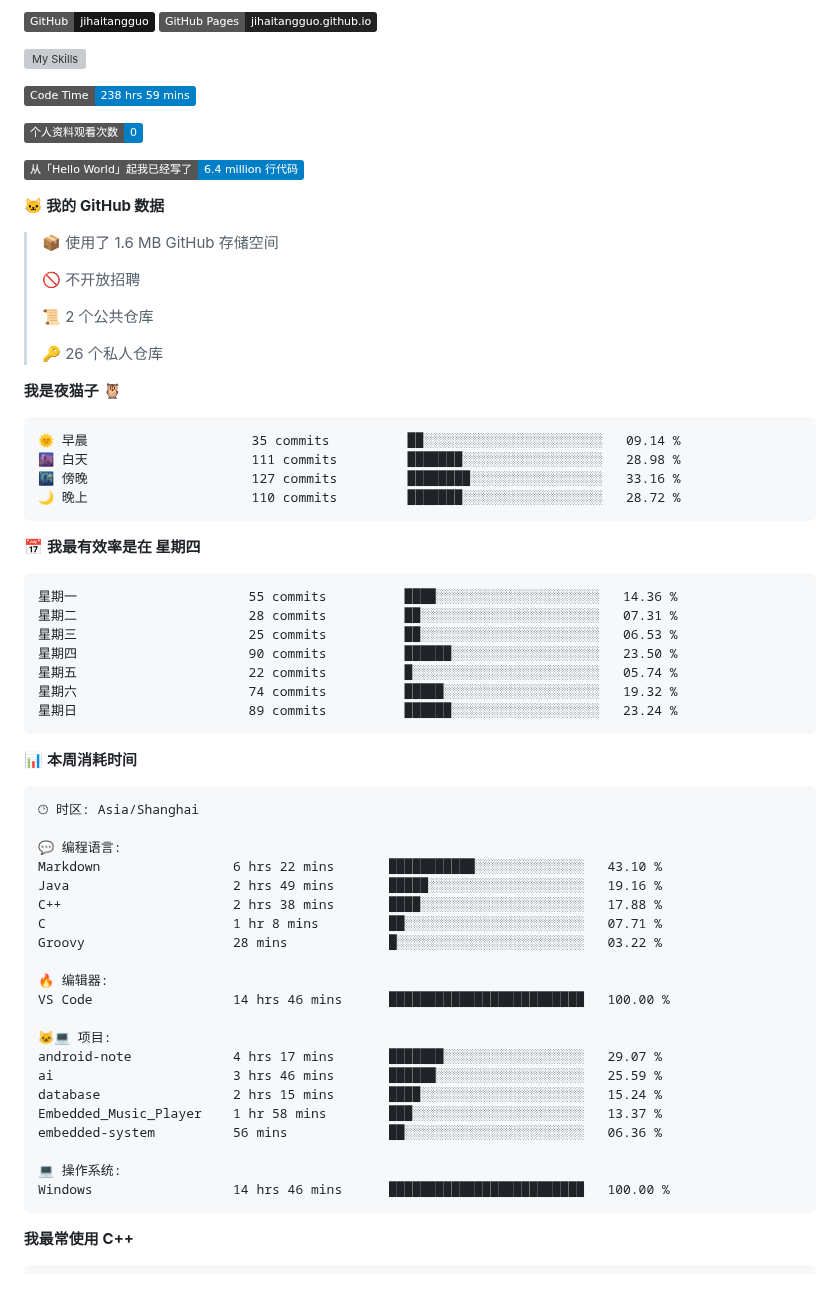
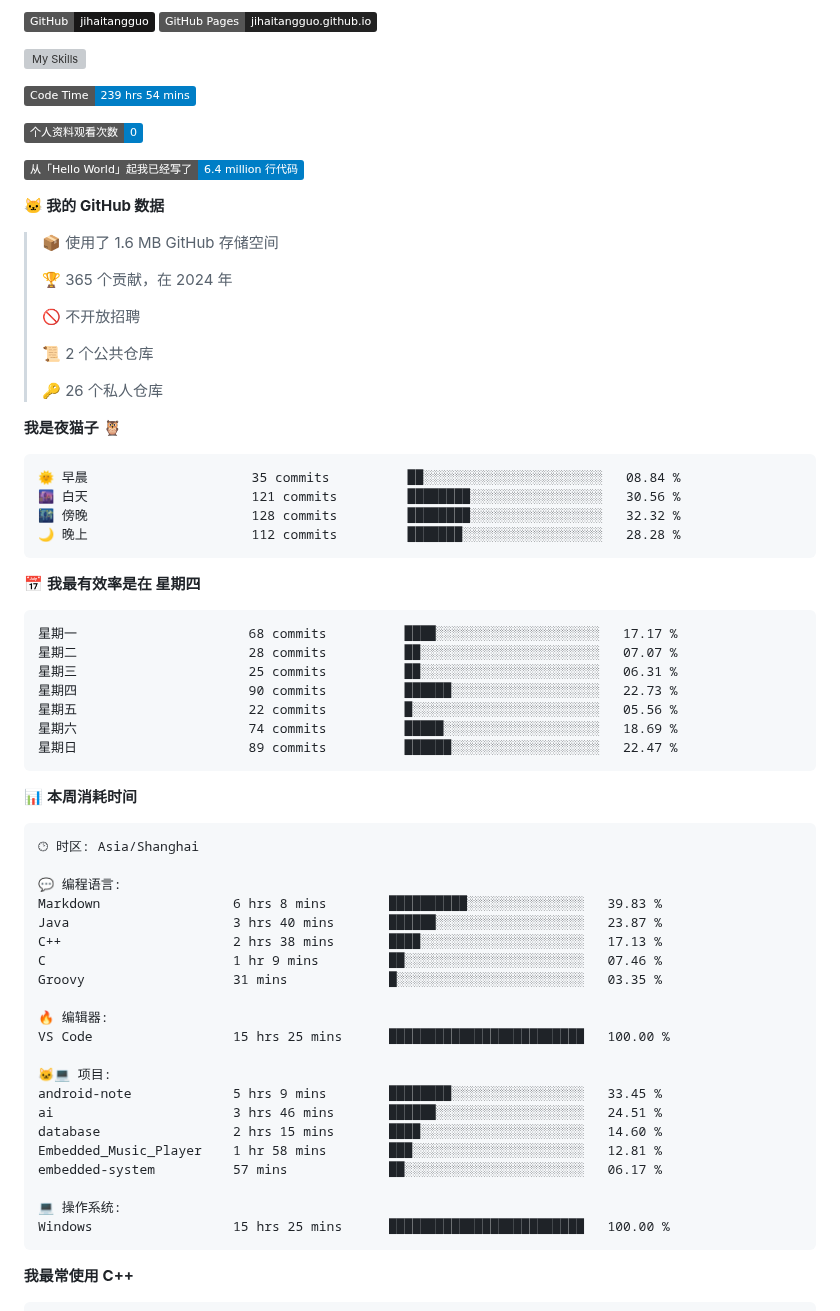
Before and after one commit to sunboyallen/sunboyallen, a Markdown page: README.md, the part around one of its changes. Drawn GitHub-style; badges without logos; blank space fills up the shorter version; grey boxes are pictures that could not be loaded.

Commit message:
Updated with Dev Metrics

````diff
--- a/README.md
+++ b/README.md
@@ -12,7 +12,7 @@
 ![My Skills](https://skillicons.dev/icons?i=anaconda,bash,c,cmake,cpp,css,discord,django,docker,git,github,gitlab,gmail,html,js,latex,linux,md,nodejs,opencv,postman,powershell,py,visualstudio,vscode,vue)
 
 <!--START_SECTION:waka-->
-![Code Time](http://img.shields.io/badge/Code%20Time-238%20hrs%2059%20mins-blue)
+![Code Time](http://img.shields.io/badge/Code%20Time-239%20hrs%2054%20mins-blue)
 
 ![Profile Views](http://img.shields.io/badge/%E4%B8%AA%E4%BA%BA%E8%B5%84%E6%96%99%E8%A7%82%E7%9C%8B%E6%AC%A1%E6%95%B0-0-blue)
 
@@ -21,6 +21,8 @@
 **🐱 我的 GitHub 数据**
 
 > 📦  使用了 1.6 MB GitHub 存储空间
+ >
+> 🏆 365 个贡献，在 2024 年
  >
 > 🚫 不开放招聘
  >
@@ -31,21 +33,21 @@
 **我是夜猫子 🦉**
 
 ```text
-🌞 早晨                     35 commits          ██░░░░░░░░░░░░░░░░░░░░░░░   09.14 %
-🌆 白天                     111 commits         ███████░░░░░░░░░░░░░░░░░░   28.98 %
-🌃 傍晚                     127 commits         ████████░░░░░░░░░░░░░░░░░   33.16 %
-🌙 晚上                     110 commits         ███████░░░░░░░░░░░░░░░░░░   28.72 %
+🌞 早晨                     35 commits          ██░░░░░░░░░░░░░░░░░░░░░░░   08.84 %
+🌆 白天                     121 commits         ████████░░░░░░░░░░░░░░░░░   30.56 %
+🌃 傍晚                     128 commits         ████████░░░░░░░░░░░░░░░░░   32.32 %
+🌙 晚上                     112 commits         ███████░░░░░░░░░░░░░░░░░░   28.28 %
 ```
 📅 **我最有效率是在 星期四**
 
 ```text
-星期一                      55 commits          ████░░░░░░░░░░░░░░░░░░░░░   14.36 %
-星期二                      28 commits          ██░░░░░░░░░░░░░░░░░░░░░░░   07.31 %
-星期三                      25 commits          ██░░░░░░░░░░░░░░░░░░░░░░░   06.53 %
-星期四                      90 commits          ██████░░░░░░░░░░░░░░░░░░░   23.50 %
-星期五                      22 commits          █░░░░░░░░░░░░░░░░░░░░░░░░   05.74 %
-星期六                      74 commits          █████░░░░░░░░░░░░░░░░░░░░   19.32 %
-星期日                      89 commits          ██████░░░░░░░░░░░░░░░░░░░   23.24 %
+星期一                      68 commits          ████░░░░░░░░░░░░░░░░░░░░░   17.17 %
+星期二                      28 commits          ██░░░░░░░░░░░░░░░░░░░░░░░   07.07 %
+星期三                      25 commits          ██░░░░░░░░░░░░░░░░░░░░░░░   06.31 %
+星期四                      90 commits          ██████░░░░░░░░░░░░░░░░░░░   22.73 %
+星期五                      22 commits          █░░░░░░░░░░░░░░░░░░░░░░░░   05.56 %
+星期六                      74 commits          █████░░░░░░░░░░░░░░░░░░░░   18.69 %
+星期日                      89 commits          ██████░░░░░░░░░░░░░░░░░░░   22.47 %
 ```
 
 
@@ -55,24 +57,24 @@
 🕑︎ 时区: Asia/Shanghai
 
 💬 编程语言:
-Markdown                 6 hrs 22 mins       ███████████░░░░░░░░░░░░░░   43.10 %
-Java                     2 hrs 49 mins       █████░░░░░░░░░░░░░░░░░░░░   19.16 %
-C++                      2 hrs 38 mins       ████░░░░░░░░░░░░░░░░░░░░░   17.88 %
-C                        1 hr 8 mins         ██░░░░░░░░░░░░░░░░░░░░░░░   07.71 %
-Groovy                   28 mins             █░░░░░░░░░░░░░░░░░░░░░░░░   03.22 %
+Markdown                 6 hrs 8 mins        ██████████░░░░░░░░░░░░░░░   39.83 %
+Java                     3 hrs 40 mins       ██████░░░░░░░░░░░░░░░░░░░   23.87 %
+C++                      2 hrs 38 mins       ████░░░░░░░░░░░░░░░░░░░░░   17.13 %
+C                        1 hr 9 mins         ██░░░░░░░░░░░░░░░░░░░░░░░   07.46 %
+Groovy                   31 mins             █░░░░░░░░░░░░░░░░░░░░░░░░   03.35 %
 
 🔥 编辑器:
-VS Code                  14 hrs 46 mins      █████████████████████████   100.00 %
+VS Code                  15 hrs 25 mins      █████████████████████████   100.00 %
 
 🐱‍💻 项目:
-android-note             4 hrs 17 mins       ███████░░░░░░░░░░░░░░░░░░   29.07 %
-ai                       3 hrs 46 mins       ██████░░░░░░░░░░░░░░░░░░░   25.59 %
-database                 2 hrs 15 mins       ████░░░░░░░░░░░░░░░░░░░░░   15.24 %
-Embedded_Music_Player    1 hr 58 mins        ███░░░░░░░░░░░░░░░░░░░░░░   13.37 %
-embedded-system          56 mins             ██░░░░░░░░░░░░░░░░░░░░░░░   06.36 %
+android-note             5 hrs 9 mins        ████████░░░░░░░░░░░░░░░░░   33.45 %
+ai                       3 hrs 46 mins       ██████░░░░░░░░░░░░░░░░░░░   24.51 %
+database                 2 hrs 15 mins       ████░░░░░░░░░░░░░░░░░░░░░   14.60 %
+Embedded_Music_Player    1 hr 58 mins        ███░░░░░░░░░░░░░░░░░░░░░░   12.81 %
+embedded-system          57 mins             ██░░░░░░░░░░░░░░░░░░░░░░░   06.17 %
 
 💻 操作系统:
-Windows                  14 hrs 46 mins      █████████████████████████   100.00 %
+Windows                  15 hrs 25 mins      █████████████████████████   100.00 %
 ```
 
 **我最常使用 C++**
````
Also changed, not shown: other parts of README.md (+1 -1 lines).
